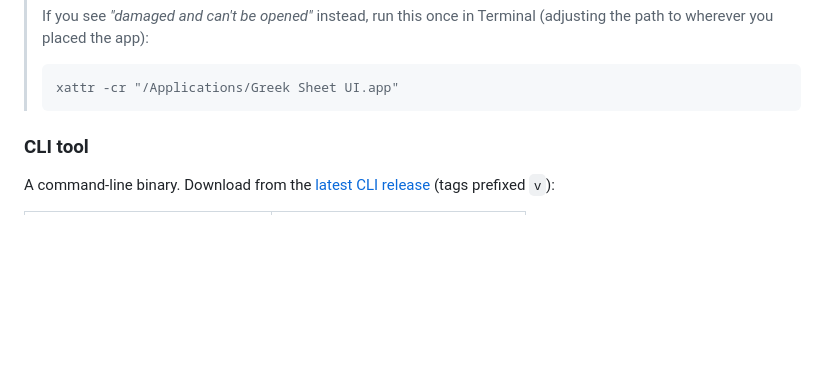
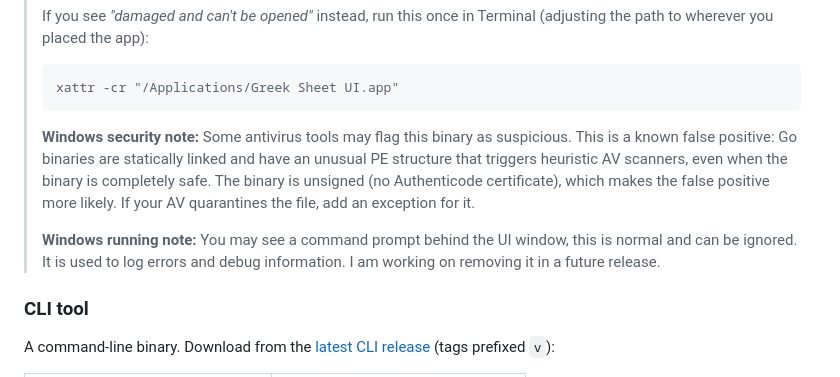
Before and after one commit to nathj07/greeksheet, a Markdown page: README.md, the part around the change. Drawn GitHub-style; blank space fills up the shorter version.

Commit message:
add note re windows to readme

````diff
--- a/README.md
+++ b/README.md
@@ -51,6 +51,17 @@ A desktop app with a point-and-click interface. Download from the
 > ```
 > xattr -cr "/Applications/Greek Sheet UI.app"
 > ```
+>
+> **Windows security note:** Some antivirus tools may flag this binary as
+> suspicious. This is a known false positive: Go binaries are statically linked
+> and have an unusual PE structure that triggers heuristic AV scanners, even
+> when the binary is completely safe. The binary is unsigned (no Authenticode
+> certificate), which makes the false positive more likely. If your AV
+> quarantines the file, add an exception for it.
+>
+> **Windows running note:**
+> You may see a command prompt behind the UI window, this is normal and can be ignored.
+> It is used to log errors and debug information. I am working on removing it in a future release.
 
 ### CLI tool
 
````
